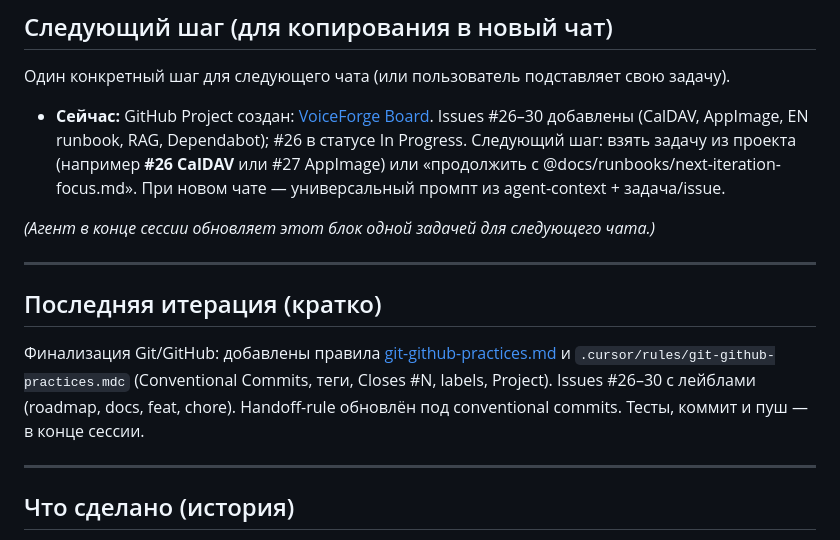
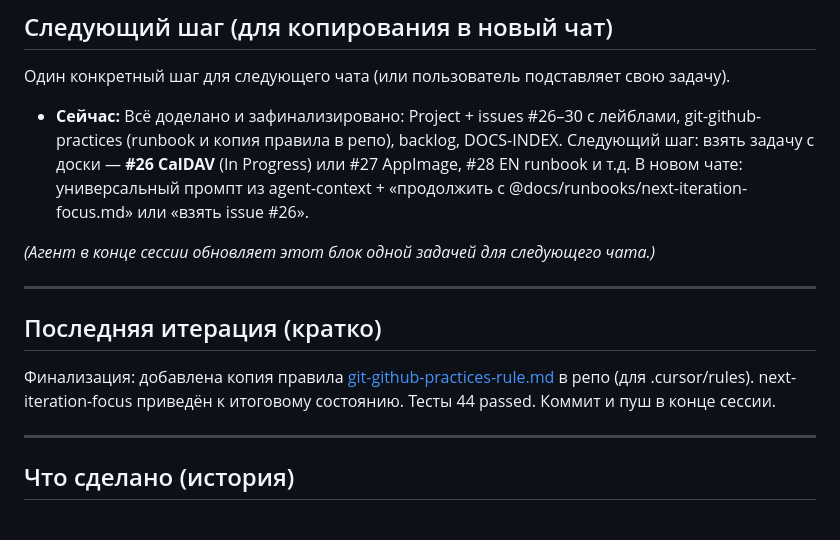
Before and after one commit to iurii-izman/voiceforge, a Markdown page: docs/runbooks/next-iteration-focus.md, the part around the change. Drawn GitHub-style.

```diff
--- a/docs/runbooks/next-iteration-focus.md
+++ b/docs/runbooks/next-iteration-focus.md
@@ -10,7 +10,7 @@
 
 Один конкретный шаг для следующего чата (или пользователь подставляет свою задачу).
 
-- **Сейчас:** GitHub Project создан: [VoiceForge Board](https://github.com/users/iurii-izman/projects/1). Issues #26–30 добавлены (CalDAV, AppImage, EN runbook, RAG, Dependabot); #26 в статусе In Progress. Следующий шаг: взять задачу из проекта (например **#26 CalDAV** или #27 AppImage) или «продолжить с @docs/runbooks/next-iteration-focus.md». При новом чате — универсальный промпт из agent-context + задача/issue.
+- **Сейчас:** Всё доделано и зафинализировано: Project + issues #26–30 с лейблами, git-github-practices (runbook и копия правила в репо), backlog, DOCS-INDEX. Следующий шаг: взять задачу с доски — **#26 CalDAV** (In Progress) или #27 AppImage, #28 EN runbook и т.д. В новом чате: универсальный промпт из agent-context + «продолжить с @docs/runbooks/next-iteration-focus.md» или «взять issue #26».
 
 *(Агент в конце сессии обновляет этот блок одной задачей для следующего чата.)*
 
@@ -18,7 +18,7 @@
 
 ## Последняя итерация (кратко)
 
-Финализация Git/GitHub: добавлены правила [git-github-practices.md](git-github-practices.md) и `.cursor/rules/git-github-practices.mdc` (Conventional Commits, теги, Closes #N, labels, Project). Issues #26–30 с лейблами (roadmap, docs, feat, chore). Handoff-rule обновлён под conventional commits. Тесты, коммит и пуш — в конце сессии.
+Финализация: добавлена копия правила [git-github-practices-rule.md](git-github-practices-rule.md) в репо (для .cursor/rules). next-iteration-focus приведён к итоговому состоянию. Тесты 44 passed. Коммит и пуш в конце сессии.
 
 ---
 
```
Also changed, not shown: docs/DOCS-INDEX.md (+1 -0 lines), docs/runbooks/git-github-practices-rule.md (added, +34 -0 lines).
